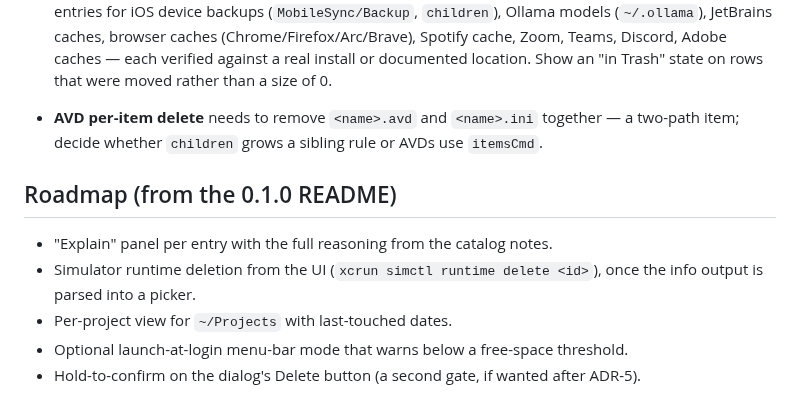
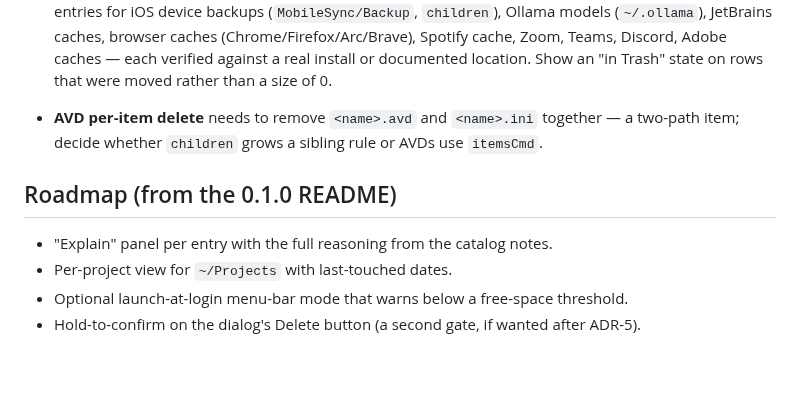
Before and after one commit to anton-g-kulikov/backspacer, a Markdown page: _meta/project-task-list.md, the part around the change. Drawn GitHub-style; blank space fills up the shorter version.

Commit message:
Task list: runtime deletion shipped in 0.4.0
Co-Authored-By: Claude Opus 5 <noreply@anthropic.com>

```diff
--- a/_meta/project-task-list.md
+++ b/_meta/project-task-list.md
@@ -35,18 +35,13 @@ _(none)_
   Spotify cache, Zoom, Teams, Discord, Adobe caches — each verified against a
   real install or documented location. Show an "in Trash" state on rows that
   were moved rather than a size of 0.
-
-
 - **AVD per-item delete** needs to remove `<name>.avd` and `<name>.ini`
   together — a two-path item; decide whether `children` grows a sibling rule
   or AVDs use `itemsCmd`.
 
-
 ## Roadmap (from the 0.1.0 README)
 
 - "Explain" panel per entry with the full reasoning from the catalog notes.
-- Simulator runtime deletion from the UI (`xcrun simctl runtime delete <id>`),
-  once the info output is parsed into a picker.
 - Per-project view for `~/Projects` with last-touched dates.
 - Optional launch-at-login menu-bar mode that warns below a free-space threshold.
 - Hold-to-confirm on the dialog's Delete button (a second gate, if wanted after ADR-5).
```
